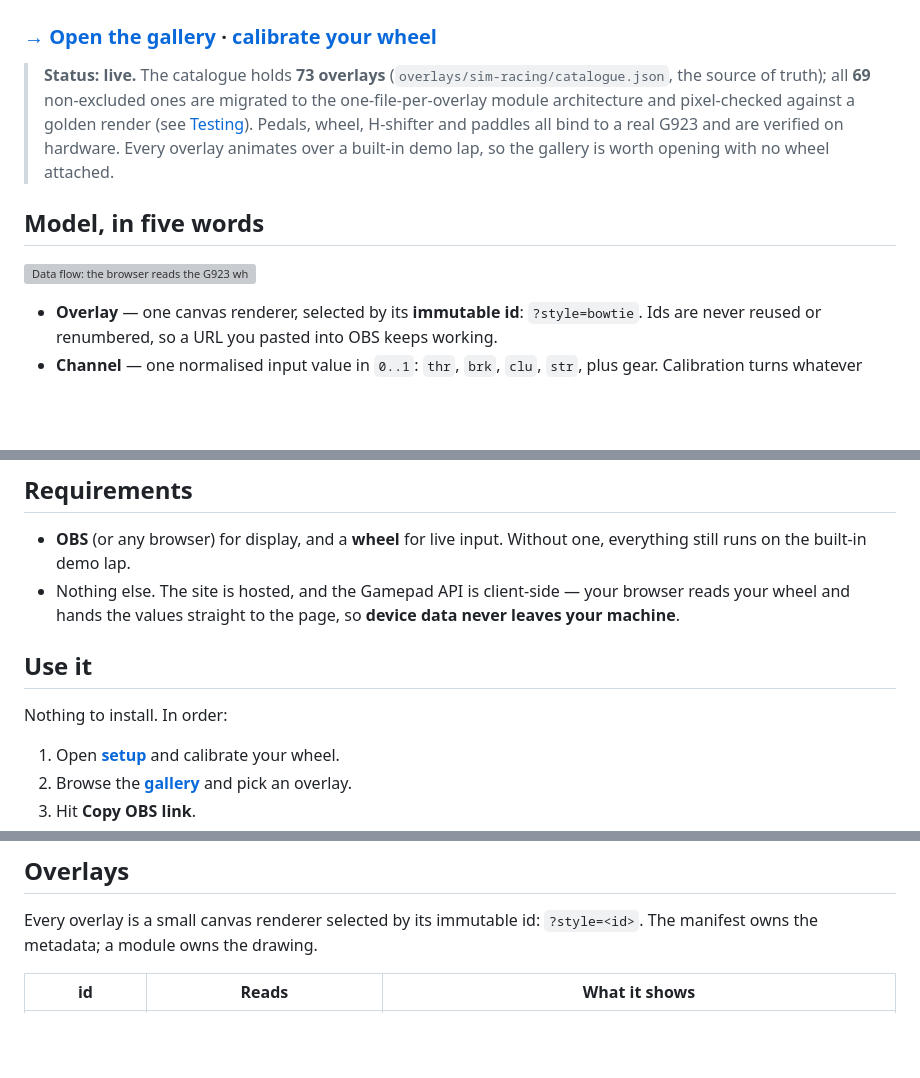
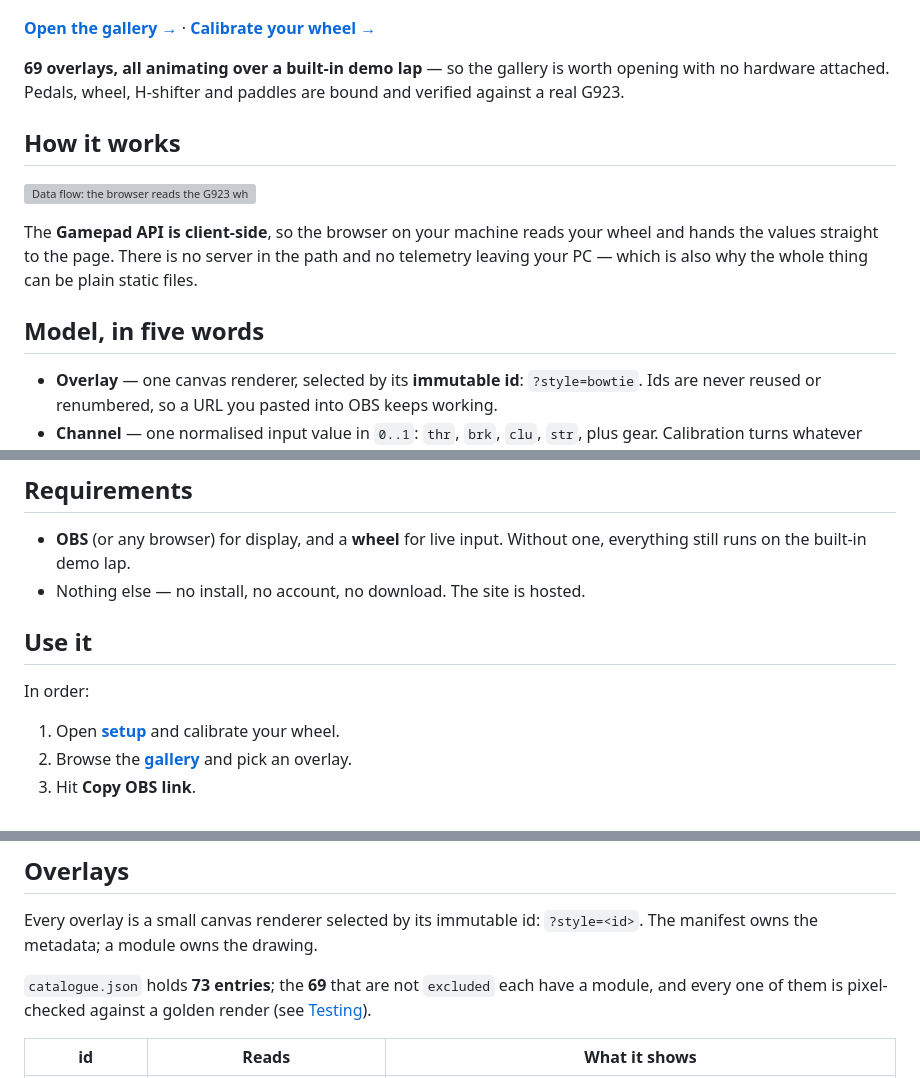
Before and after one commit to dberardi2020/stream-overlays, a Markdown page: README.md, 3 parts joined by grey strips. Rendered like a GitHub page; blank space fills up the shorter version; grey boxes are pictures that could not be loaded.

Commit message:
Lead the README with the thing, not the status of the thing
The block under the hero was written for a maintainer: "non-excluded",
"one-file-per-overlay module architecture", "migrated" — and two of its
terms (excluded, manifest) were not defined until the section below it.
It was also still shaped like a caveat box from when the caveat was "not
hosted", and now carries no caveat at all.

Replaced with the two links and the two facts that actually sell it: it
animates over a demo lap so the gallery is worth opening with no wheel,
and it is verified against a real G923. The counts and the golden-render
claim move down to Overlays, where manifest and excluded are already
defined and the precision is worth something.

The data-flow diagram moves out of "Model, in five words" into its own
"How it works". That section defines five nouns; the diagram shows a
pipeline. Different question, which is why it read as out of place.
It now carries the client-side point, which is the reason the product
can be static files at all.

Co-Authored-By: Claude Opus 5 <noreply@anthropic.com>
Claude-Session: https://claude.ai/code/session_01NrBdMXdGYzNAF1AsHm99X6

```diff
--- a/README.md
+++ b/README.md
@@ -9,13 +9,17 @@ Browser **overlays for streamers** that read your hardware in the browser and co
 
 ![The Stream Overlays landing page: the headline "Your rig, live on your stream." beside four overlays — Needle Gauges with the clutch and throttle arcs live and the brake at rest; Gate with Trail and Lever Position both reading NEUTRAL with the knob on the centre rail; and Pedal Blocks, clutch and throttle lit, brake dark — above a three-step find, set up, use flow.](docs/assets/landing.png)
 
-### **[→ Open the gallery](https://dberardi2020.github.io/stream-overlays/pages/gallery.html)** · [calibrate your wheel](https://dberardi2020.github.io/stream-overlays/pages/setup.html)
+**[Open the gallery →](https://dberardi2020.github.io/stream-overlays/pages/gallery.html)**  ·  **[Calibrate your wheel →](https://dberardi2020.github.io/stream-overlays/pages/setup.html)**
 
-> **Status: live.** The catalogue holds **73 overlays** (`overlays/sim-racing/catalogue.json`, the source of truth); all **69** non-excluded ones are migrated to the one-file-per-overlay module architecture and pixel-checked against a golden render (see [Testing](#testing)). Pedals, wheel, H-shifter and paddles all bind to a real G923 and are verified on hardware. Every overlay animates over a built-in demo lap, so the gallery is worth opening with no wheel attached.
+**69 overlays, all animating over a built-in demo lap** — so the gallery is worth opening with no hardware attached. Pedals, wheel, H-shifter and paddles are bound and verified against a real G923.
+
+## How it works
+
+![Data flow: the browser reads the G923 wheel via the Gamepad API; the engine normalises it into channel values through per-wheel calibration; an overlay module draws those channels to a transparent canvas; OBS composites the canvas over the stream scene.](docs/assets/data-flow.svg)
+
+The **Gamepad API is client-side**, so the browser on your machine reads your wheel and hands the values straight to the page. There is no server in the path and no telemetry leaving your PC — which is also why the whole thing can be plain static files.
 
 ## Model, in five words
-
-![Data flow: the browser reads the G923 wheel via the Gamepad API; the engine normalises it into channel values through per-wheel calibration; an overlay module draws those channels to a transparent canvas; OBS composites the canvas over the stream scene.](docs/assets/data-flow.svg)
 
 - **Overlay** — one canvas renderer, selected by its **immutable id**: `?style=bowtie`. Ids are never
   reused or renumbered, so a URL you pasted into OBS keeps working.
@@ -31,12 +35,11 @@ Browser **overlays for streamers** that read your hardware in the browser and co
 
 - **OBS** (or any browser) for display, and a **wheel** for live input. Without one, everything still
   runs on the built-in demo lap.
-- Nothing else. The site is hosted, and the Gamepad API is client-side — your browser reads your wheel
-  and hands the values straight to the page, so **device data never leaves your machine**.
+- Nothing else — no install, no account, no download. The site is hosted.
 
 ## Use it
 
-Nothing to install. In order:
+In order:
 
 1. Open **[setup](https://dberardi2020.github.io/stream-overlays/pages/setup.html)** and calibrate your wheel.
 2. Browse the **[gallery](https://dberardi2020.github.io/stream-overlays/pages/gallery.html)** and pick an overlay.
@@ -78,6 +81,8 @@ run `node --test tests/*.test.mjs` and pytest so the blank-tile and manifest gua
 
 Every overlay is a small canvas renderer selected by its immutable id: `?style=<id>`. The manifest owns the metadata; a module owns the drawing.
 
+`catalogue.json` holds **73 entries**; the **69** that are not `excluded` each have a module, and every one of them is pixel-checked against a golden render (see [Testing](#testing)).
+
 | id | Reads | What it shows |
 | --- | --- | --- |
 | `bowtie` | brake · throttle · clutch | Brake left, throttle right, from a shared centre line — overlap is obvious. |
```
Also changed, not shown: other parts of README.md (+1 -1 lines).
